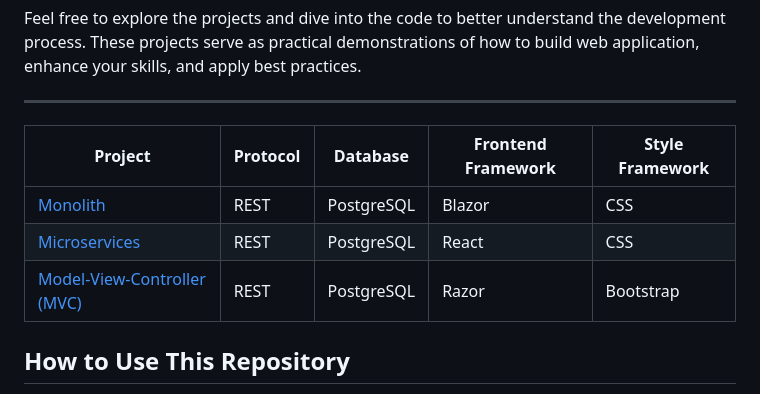
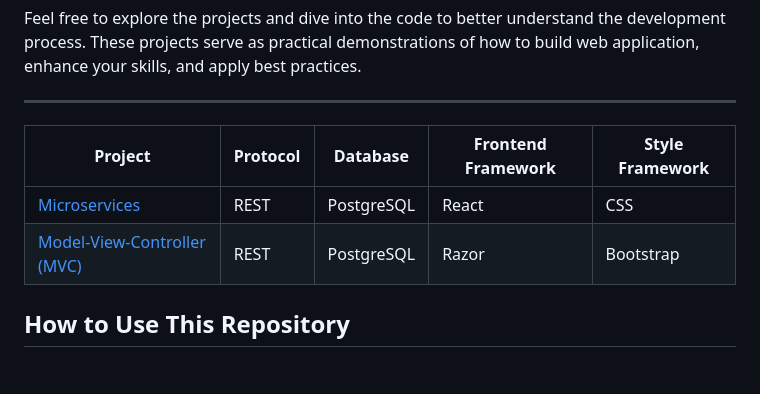
Before and after one commit to kmsoln/CSharpWebDevTemplates, a Markdown page: README-EN.md, the part around one of its changes. Rendered like a GitHub page; blank space fills up the shorter version.

```diff
--- a/README-EN.md
+++ b/README-EN.md
@@ -59,7 +59,6 @@ Feel free to explore the projects and dive into the code to better understand th
 
 | Project                                 | Protocol | Database      | Frontend Framework | Style Framework |
 |-----------------------------------------|----------|---------------|--------------------|-----------------|
-| [Monolith][monolith-rdme]               | REST     | PostgreSQL    | Blazor             | CSS             |
 | [Microservices][microservice-rdme]      | REST     | PostgreSQL    | React              | CSS             |
 | [Model-View-Controller (MVC)][mvc-rdme] | REST     | PostgreSQL    | Razor              | Bootstrap       |
 
```
Also changed, not shown: other parts of README-EN.md (+2 -3 lines).
